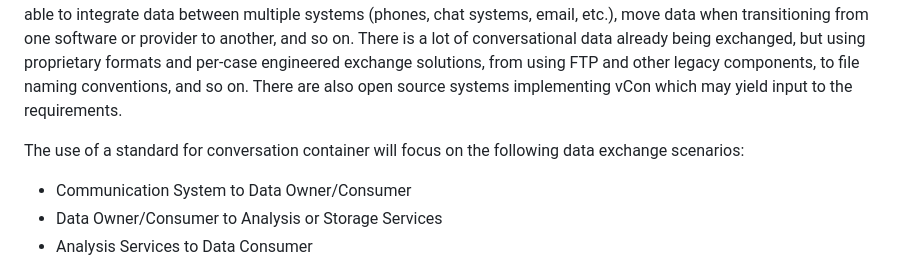
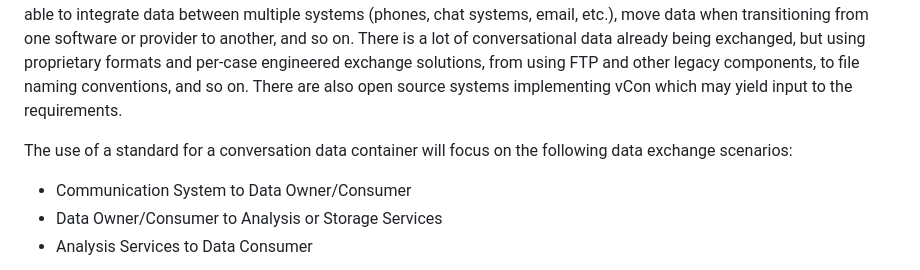
Before and after one commit to dgpetrie/draft-petrie-vcon, a Markdown page: vcon_charter.md, the part around the change. GitHub-like rendering.

Commit message:
Fixed some wording

```diff
--- a/vcon_charter.md
+++ b/vcon_charter.md
@@ -12,7 +12,7 @@ For the second force the key is being able to integrate data between multiple sy
 There is a lot of conversational data already being exchanged, but using proprietary formats and per-case engineered exchange solutions, from using FTP and other legacy components, to file naming conventions, and so on.
 There are also open source systems implementing vCon which may yield input to the requirements.
 
-The use of a standard for conversation container will focus on the following data exchange scenarios:
+The use of a standard for a conversation data container will focus on the following data exchange scenarios:
   * Communication System to Data Owner/Consumer
   * Data Owner/Consumer to Analysis or Storage Services
   * Analysis Services to Data Consumer
```
